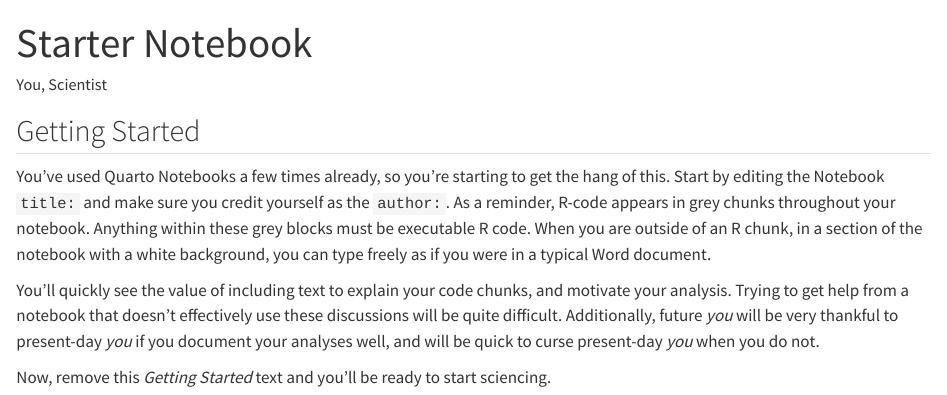
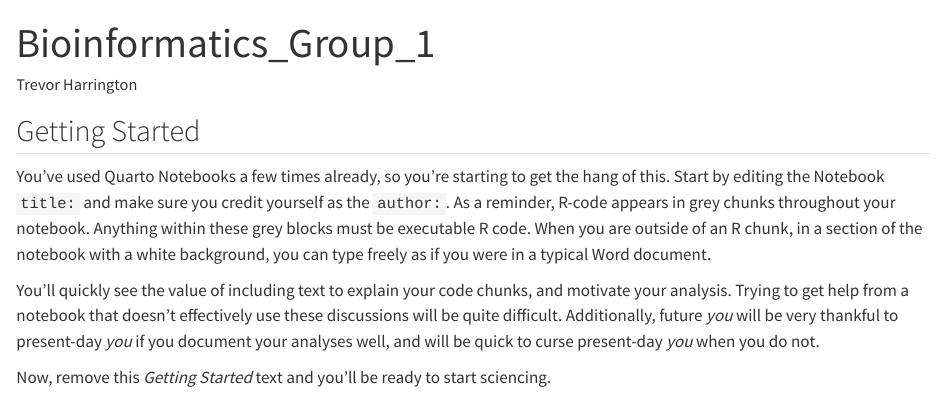
Before and after one commit to jness12/BIO4ST1_Group1, a Quarto document (Replication_Trevor_Harrington.qmd): the page in a window 1100 px wide, from its top. Rendered offline with R 4.5, knitr and Pandoc in place of Quarto, with nearby package versions.

```diff
--- a/Replication_Trevor_Harrington.qmd
+++ b/Replication_Trevor_Harrington.qmd
@@ -1,6 +1,6 @@
 ---
-title: "Starter Notebook"
-author: "You, Scientist"
+title: "Bioinformatics_Group_1"
+author: "Trevor Harrington"
 format: html
 execute:
   keep-md: true
```
